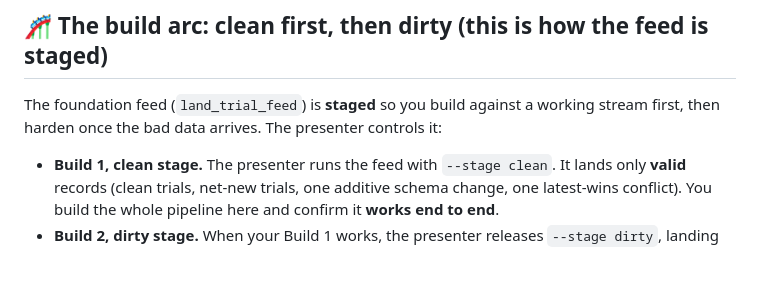
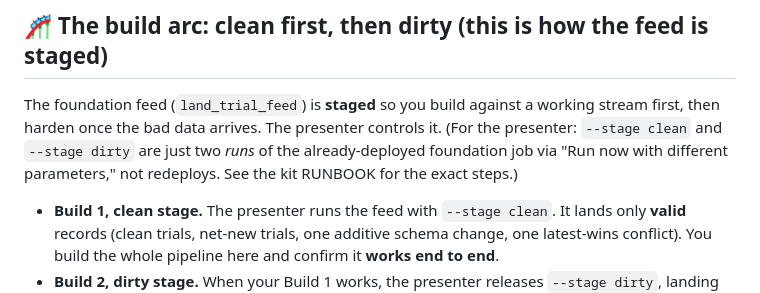
Before and after one commit to Bunch0fAtoms/prescreen-clinops, a Markdown page: kits/data-eng-session-starter-kit/GENIE_CODE_PROMPTS.md, the part around the change. Rendered like a GitHub page; blank space fills up the shorter version.

```diff
--- a/kits/data-eng-session-starter-kit/GENIE_CODE_PROMPTS.md
+++ b/kits/data-eng-session-starter-kit/GENIE_CODE_PROMPTS.md
@@ -31,7 +31,9 @@ gave you the source feed and a writable schema (see this kit's `README.md`).
 ## 🎢 The build arc: clean first, then dirty (this is how the feed is staged)
 
 The foundation feed (`land_trial_feed`) is **staged** so you build against a working stream first,
-then harden once the bad data arrives. The presenter controls it:
+then harden once the bad data arrives. The presenter controls it. (For the presenter: `--stage clean`
+and `--stage dirty` are just two *runs* of the already-deployed foundation job via "Run now with
+different parameters," not redeploys. See the kit RUNBOOK for the exact steps.)
 
 - **Build 1, clean stage.** The presenter runs the feed with `--stage clean`. It lands only **valid**
   records (clean trials, net-new trials, one additive schema change, one latest-wins conflict). You
```
Also changed, not shown: kits/data-eng-session-starter-kit/RUNBOOK.md (+28 -12 lines).
